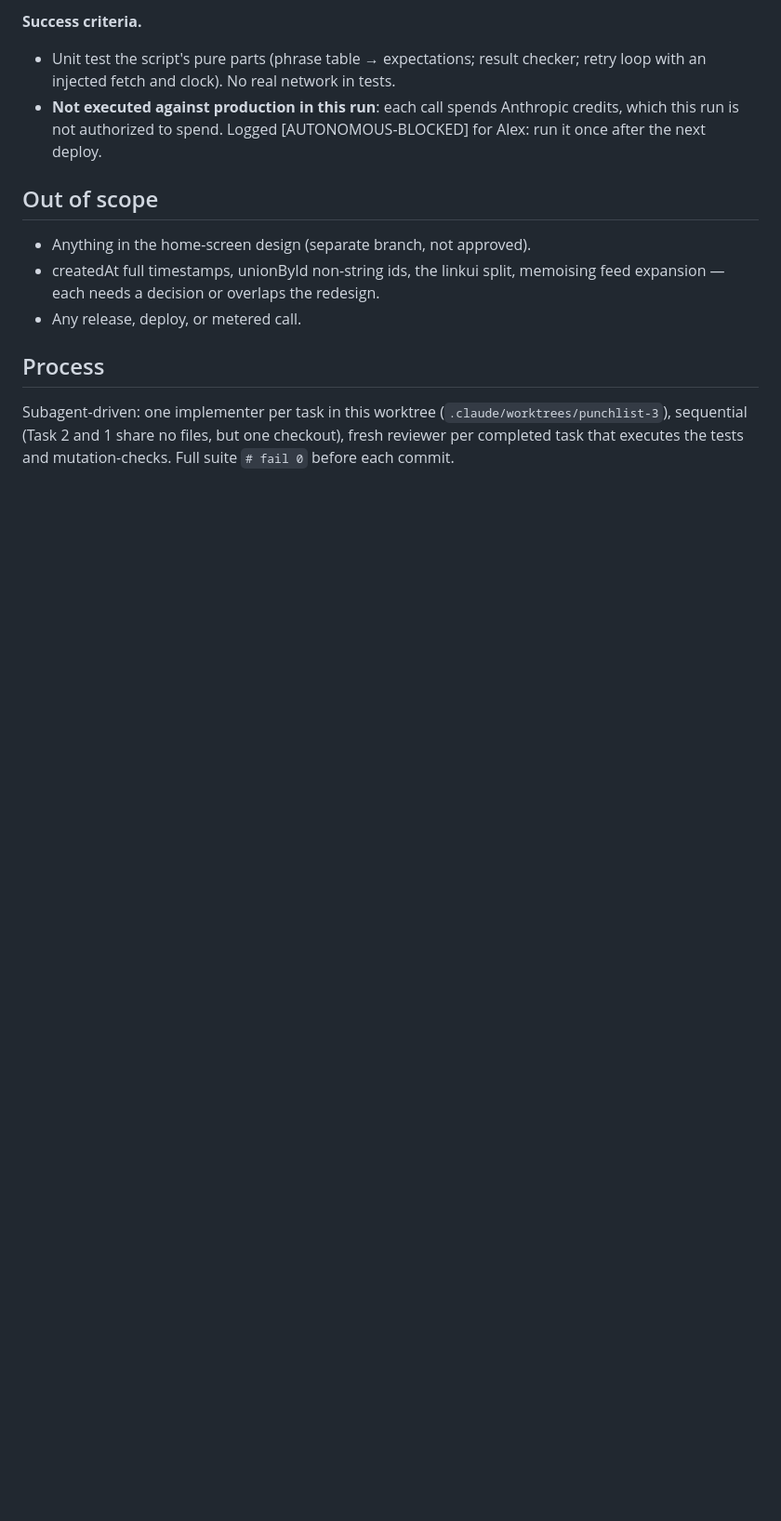
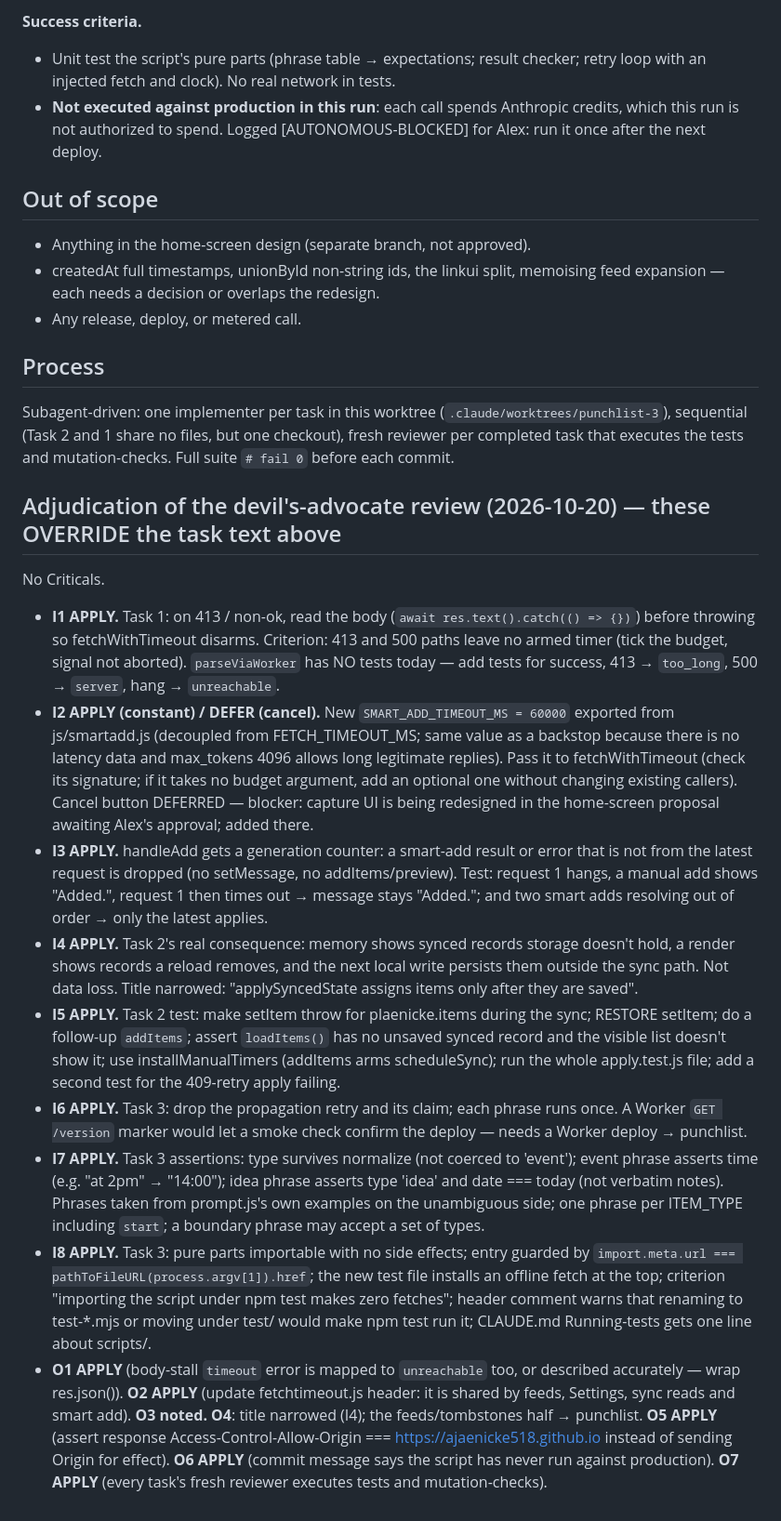
Before and after one commit to AJaenicke518/plaenicke, a Markdown page: docs/plans/2026-10-20-punchlist-fixes-3.md, the part around the change. Shown at 93% size. GitHub-like rendering; blank space fills up the shorter version.

Commit message:
docs: adjudicate the devil's-advocate review of the fixes-3 plan
Co-Authored-By: Claude Opus 5.5 (1M context) <noreply@anthropic.com>

```diff
--- a/docs/plans/2026-10-20-punchlist-fixes-3.md
+++ b/docs/plans/2026-10-20-punchlist-fixes-3.md
@@ -43,3 +43,17 @@ Branch `punchlist-fixes-3` from main 8b4e819. Not released: merging to main is a
 
 ## Process
 Subagent-driven: one implementer per task in this worktree (`.claude/worktrees/punchlist-3`), sequential (Task 2 and 1 share no files, but one checkout), fresh reviewer per completed task that executes the tests and mutation-checks. Full suite `# fail 0` before each commit.
+
+## Adjudication of the devil's-advocate review (2026-10-20) — these OVERRIDE the task text above
+
+No Criticals.
+
+- **I1 APPLY.** Task 1: on 413 / non-ok, read the body (`await res.text().catch(() => {})`) before throwing so fetchWithTimeout disarms. Criterion: 413 and 500 paths leave no armed timer (tick the budget, signal not aborted). `parseViaWorker` has NO tests today — add tests for success, 413 → `too_long`, 500 → `server`, hang → `unreachable`.
+- **I2 APPLY (constant) / DEFER (cancel).** New `SMART_ADD_TIMEOUT_MS = 60000` exported from js/smartadd.js (decoupled from FETCH_TIMEOUT_MS; same value as a backstop because there is no latency data and max_tokens 4096 allows long legitimate replies). Pass it to fetchWithTimeout (check its signature; if it takes no budget argument, add an optional one without changing existing callers). Cancel button DEFERRED — blocker: capture UI is being redesigned in the home-screen proposal awaiting Alex's approval; added there.
+- **I3 APPLY.** handleAdd gets a generation counter: a smart-add result or error that is not from the latest request is dropped (no setMessage, no addItems/preview). Test: request 1 hangs, a manual add shows "Added.", request 1 then times out → message stays "Added."; and two smart adds resolving out of order → only the latest applies.
+- **I4 APPLY.** Task 2's real consequence: memory shows synced records storage doesn't hold, a render shows records a reload removes, and the next local write persists them outside the sync path. Not data loss. Title narrowed: "applySyncedState assigns items only after they are saved".
+- **I5 APPLY.** Task 2 test: make setItem throw for plaenicke.items during the sync; RESTORE setItem; do a follow-up `addItems`; assert `loadItems()` has no unsaved synced record and the visible list doesn't show it; use installManualTimers (addItems arms scheduleSync); run the whole apply.test.js file; add a second test for the 409-retry apply failing.
+- **I6 APPLY.** Task 3: drop the propagation retry and its claim; each phrase runs once. A Worker `GET /version` marker would let a smoke check confirm the deploy — needs a Worker deploy → punchlist.
+- **I7 APPLY.** Task 3 assertions: type survives normalize (not coerced to 'event'); event phrase asserts time (e.g. "at 2pm" → "14:00"); idea phrase asserts type 'idea' and date === today (not verbatim notes). Phrases taken from prompt.js's own examples on the unambiguous side; one phrase per ITEM_TYPE including `start`; a boundary phrase may accept a set of types.
+- **I8 APPLY.** Task 3: pure parts importable with no side effects; entry guarded by `import.meta.url === pathToFileURL(process.argv[1]).href`; the new test file installs an offline fetch at the top; criterion "importing the script under npm test makes zero fetches"; header comment warns that renaming to test-*.mjs or moving under test/ would make npm test run it; CLAUDE.md Running-tests gets one line about scripts/.
+- **O1 APPLY** (body-stall `timeout` error is mapped to `unreachable` too, or described accurately — wrap res.json()). **O2 APPLY** (update fetchtimeout.js header: it is shared by feeds, Settings, sync reads and smart add). **O3 noted.** **O4**: title narrowed (I4); the feeds/tombstones half → punchlist. **O5 APPLY** (assert response Access-Control-Allow-Origin === https://ajaenicke518.github.io instead of sending Origin for effect). **O6 APPLY** (commit message says the script has never run against production). **O7 APPLY** (every task's fresh reviewer executes tests and mutation-checks).
```
